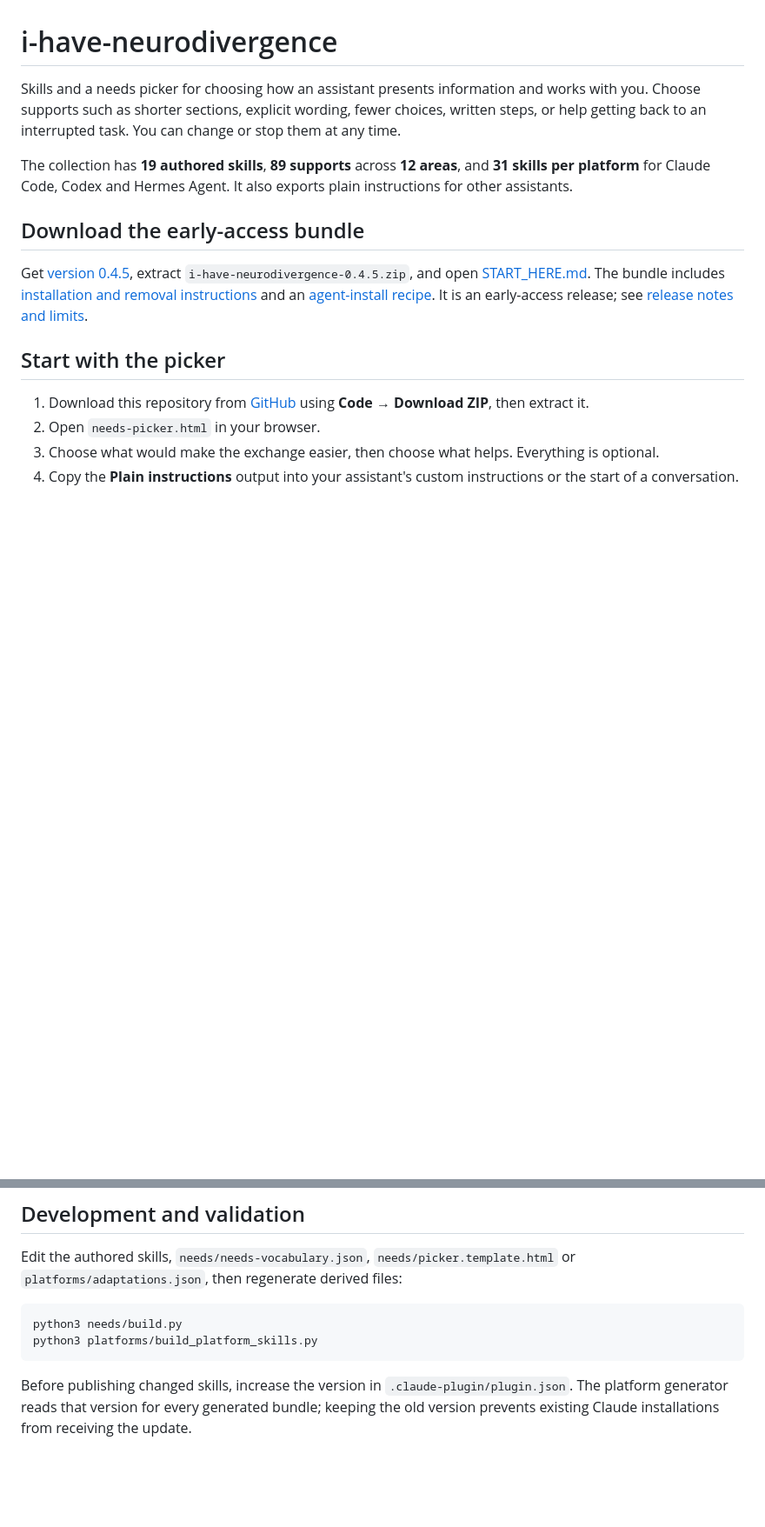
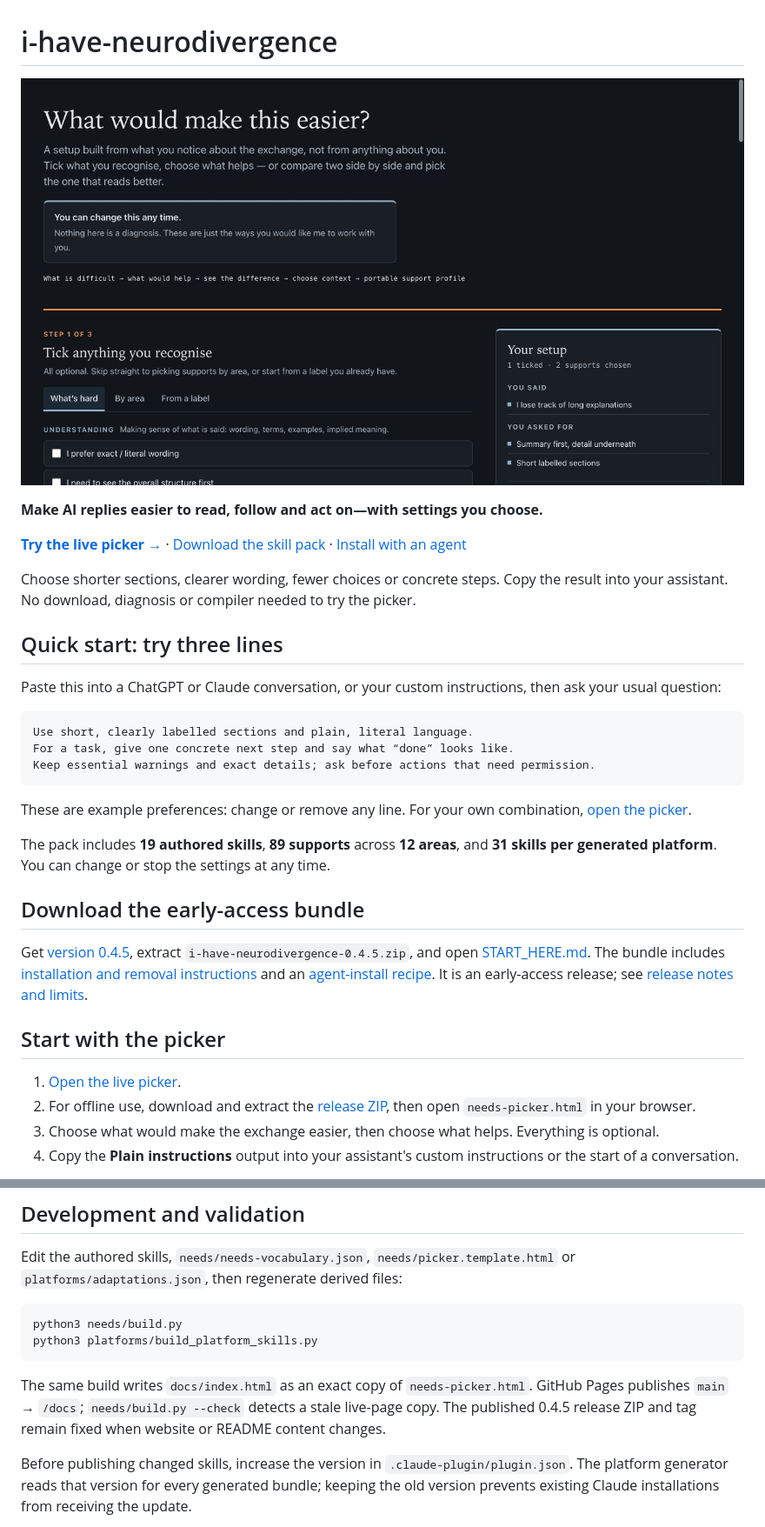
Before and after one commit to Trickaay/i-have-neurodivergence, a Markdown page: README.md, 2 parts joined by grey strips. Shown at 87% size. GitHub-like rendering; pictures changed too: assets/needs-picker.jpg (added); blank space fills up the shorter version.

Commit message:
Add a live picker preview and three-line quick start

````diff
--- a/README.md
+++ b/README.md
@@ -1,8 +1,26 @@
 # i-have-neurodivergence
 
-Skills and a needs picker for choosing how an assistant presents information and works with you. Choose supports such as shorter sections, explicit wording, fewer choices, written steps, or help getting back to an interrupted task. You can change or stop them at any time.
+[![The needs picker: choose what makes an exchange difficult and select the supports that help.](assets/needs-picker.jpg)](https://trickaay.github.io/i-have-neurodivergence/)
 
-The collection has **19 authored skills**, **89 supports** across **12 areas**, and **31 skills per platform** for Claude Code, Codex and Hermes Agent. It also exports plain instructions for other assistants.
+**Make AI replies easier to read, follow and act on—with settings you choose.**
+
+**[Try the live picker →](https://trickaay.github.io/i-have-neurodivergence/)** · [Download the skill pack](https://github.com/Trickaay/i-have-neurodivergence/releases/tag/v0.4.5) · [Install with an agent](INSTALL_WITH_AGENT.md)
+
+Choose shorter sections, clearer wording, fewer choices or concrete steps. Copy the result into your assistant. No download, diagnosis or compiler needed to try the picker.
+
+## Quick start: try three lines
+
+Paste this into a ChatGPT or Claude conversation, or your custom instructions, then ask your usual question:
+
+```text
+Use short, clearly labelled sections and plain, literal language.
+For a task, give one concrete next step and say what “done” looks like.
+Keep essential warnings and exact details; ask before actions that need permission.
+```
+
+These are example preferences: change or remove any line. For your own combination, [open the picker](https://trickaay.github.io/i-have-neurodivergence/).
+
+The pack includes **19 authored skills**, **89 supports** across **12 areas**, and **31 skills per generated platform**. You can change or stop the settings at any time.
 
 ## Download the early-access bundle
 
@@ -10,8 +28,8 @@ Get [version 0.4.5](https://github.com/Trickaay/i-have-neurodivergence/releases/
 
 ## Start with the picker
 
-1. Download this repository from [GitHub](https://github.com/Trickaay/i-have-neurodivergence) using **Code → Download ZIP**, then extract it.
-2. Open `needs-picker.html` in your browser.
+1. [Open the live picker](https://trickaay.github.io/i-have-neurodivergence/).
+2. For offline use, download and extract the [release ZIP](https://github.com/Trickaay/i-have-neurodivergence/releases/tag/v0.4.5), then open `needs-picker.html` in your browser.
 3. Choose what would make the exchange easier, then choose what helps. Everything is optional.
 4. Copy the **Plain instructions** output into your assistant's custom instructions or the start of a conversation.
 
@@ -92,6 +110,8 @@ python3 needs/build.py
 python3 platforms/build_platform_skills.py
 ```
 
+The same build writes `docs/index.html` as an exact copy of `needs-picker.html`. GitHub Pages publishes `main` → `/docs`; `needs/build.py --check` detects a stale live-page copy. The published 0.4.5 release ZIP and tag remain fixed when website or README content changes.
+
 Before publishing changed skills, increase the version in `.claude-plugin/plugin.json`. The platform generator reads that version for every generated bundle; keeping the old version prevents existing Claude installations from receiving the update.
 
 Available checks:
````
